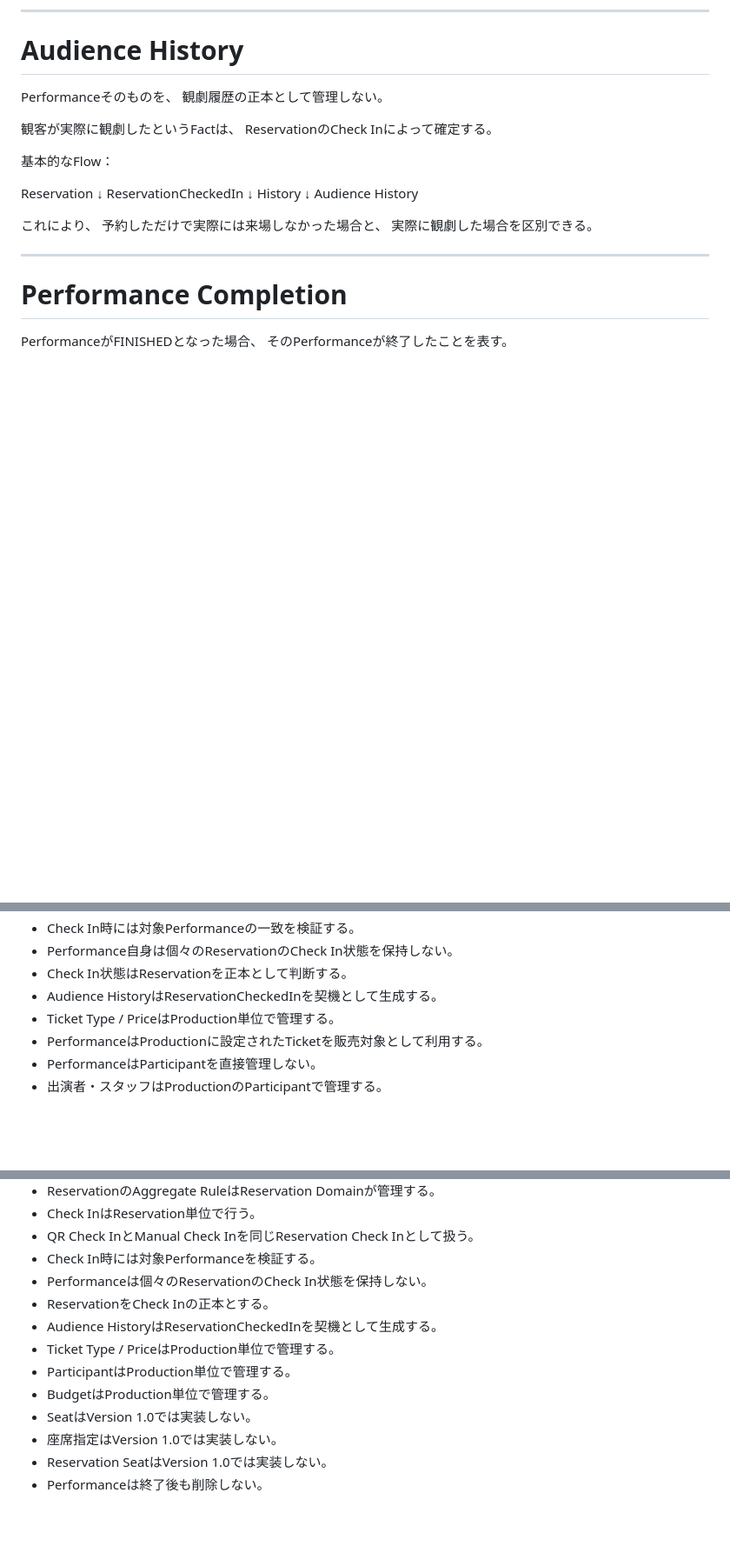
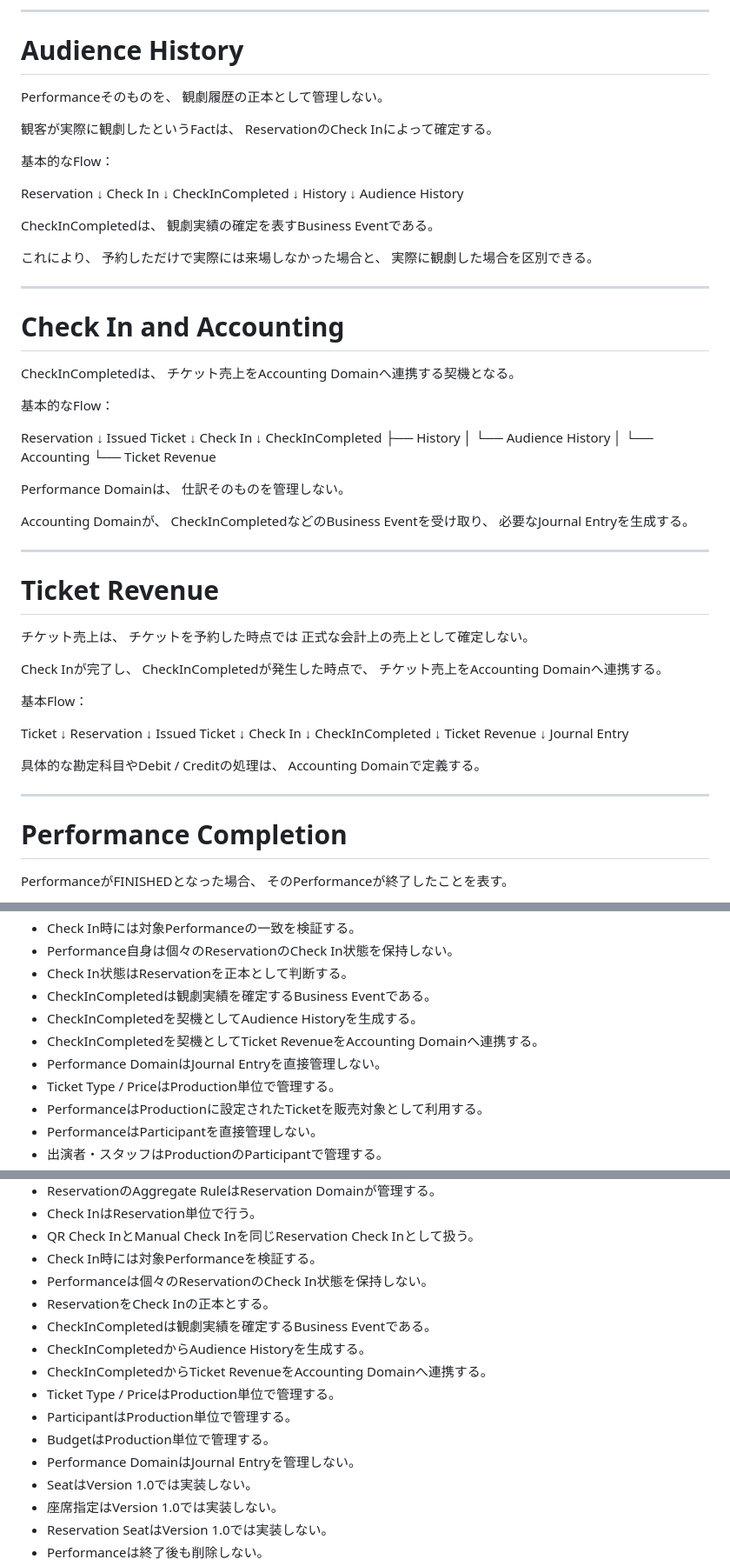
Before and after one commit to nisehatakiti/StageArt, a Markdown page: docs/04-DomainModel/Performance.md, 3 parts joined by grey strips. Shown at 87% size. Drawn GitHub-style; blank space fills up the shorter version.

```diff
--- a/docs/04-DomainModel/Performance.md
+++ b/docs/04-DomainModel/Performance.md
@@ -369,15 +369,80 @@ ReservationのCheck Inによって確定する。
 
 Reservation
   ↓
-ReservationCheckedIn
+Check In
+  ↓
+CheckInCompleted
   ↓
 History
   ↓
 Audience History
 
+CheckInCompletedは、
+観劇実績の確定を表すBusiness Eventである。
+
 これにより、
 予約しただけで実際には来場しなかった場合と、
 実際に観劇した場合を区別できる。
+
+---
+
+# Check In and Accounting
+
+CheckInCompletedは、
+チケット売上をAccounting Domainへ連携する契機となる。
+
+基本的なFlow：
+
+Reservation
+  ↓
+Issued Ticket
+  ↓
+Check In
+  ↓
+CheckInCompleted
+  ├── History
+  │     └── Audience History
+  │
+  └── Accounting
+        └── Ticket Revenue
+
+Performance Domainは、
+仕訳そのものを管理しない。
+
+Accounting Domainが、
+CheckInCompletedなどのBusiness Eventを受け取り、
+必要なJournal Entryを生成する。
+
+---
+
+# Ticket Revenue
+
+チケット売上は、
+チケットを予約した時点では
+正式な会計上の売上として確定しない。
+
+Check Inが完了し、
+CheckInCompletedが発生した時点で、
+チケット売上をAccounting Domainへ連携する。
+
+基本Flow：
+
+Ticket
+  ↓
+Reservation
+  ↓
+Issued Ticket
+  ↓
+Check In
+  ↓
+CheckInCompleted
+  ↓
+Ticket Revenue
+  ↓
+Journal Entry
+
+具体的な勘定科目やDebit / Creditの処理は、
+Accounting Domainで定義する。
 
 ---
 
@@ -576,7 +647,10 @@ Productionが公開されている場合、
 - Check In時には対象Performanceの一致を検証する。
 - Performance自身は個々のReservationのCheck In状態を保持しない。
 - Check In状態はReservationを正本として判断する。
-- Audience HistoryはReservationCheckedInを契機として生成する。
+- CheckInCompletedは観劇実績を確定するBusiness Eventである。
+- CheckInCompletedを契機としてAudience Historyを生成する。
+- CheckInCompletedを契機としてTicket RevenueをAccounting Domainへ連携する。
+- Performance DomainはJournal Entryを直接管理しない。
 - Ticket Type / PriceはProduction単位で管理する。
 - PerformanceはProductionに設定されたTicketを販売対象として利用する。
 - PerformanceはParticipantを直接管理しない。
@@ -676,10 +772,13 @@ Performanceの責務を不必要に拡張しない。
 - Check In時には対象Performanceを検証する。
 - Performanceは個々のReservationのCheck In状態を保持しない。
 - ReservationをCheck Inの正本とする。
-- Audience HistoryはReservationCheckedInを契機として生成する。
+- CheckInCompletedは観劇実績を確定するBusiness Eventである。
+- CheckInCompletedからAudience Historyを生成する。
+- CheckInCompletedからTicket RevenueをAccounting Domainへ連携する。
 - Ticket Type / PriceはProduction単位で管理する。
 - ParticipantはProduction単位で管理する。
 - BudgetはProduction単位で管理する。
+- Performance DomainはJournal Entryを管理しない。
 - SeatはVersion 1.0では実装しない。
 - 座席指定はVersion 1.0では実装しない。
 - Reservation SeatはVersion 1.0では実装しない。
```
Also changed, not shown: other parts of docs/04-DomainModel/Performance.md (+31 -3 lines).
